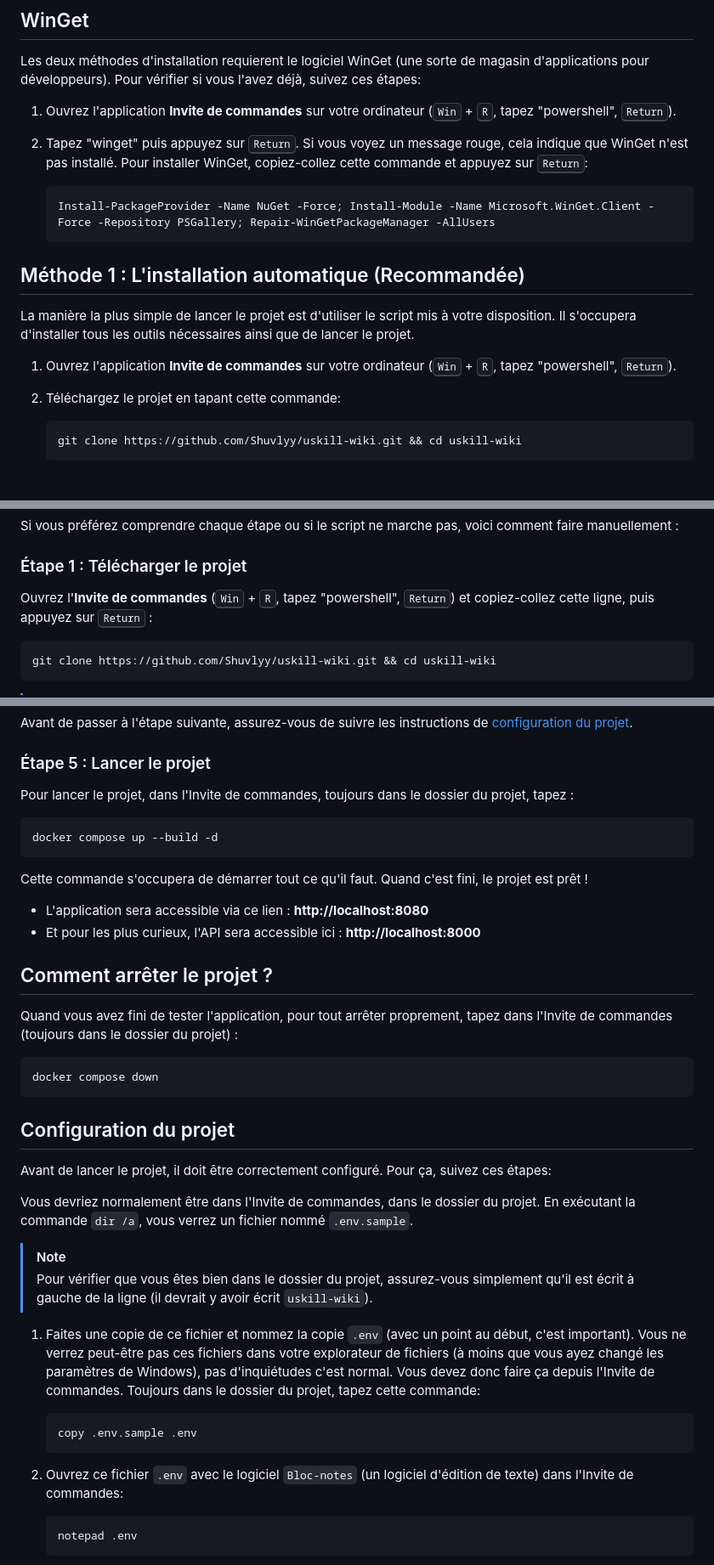
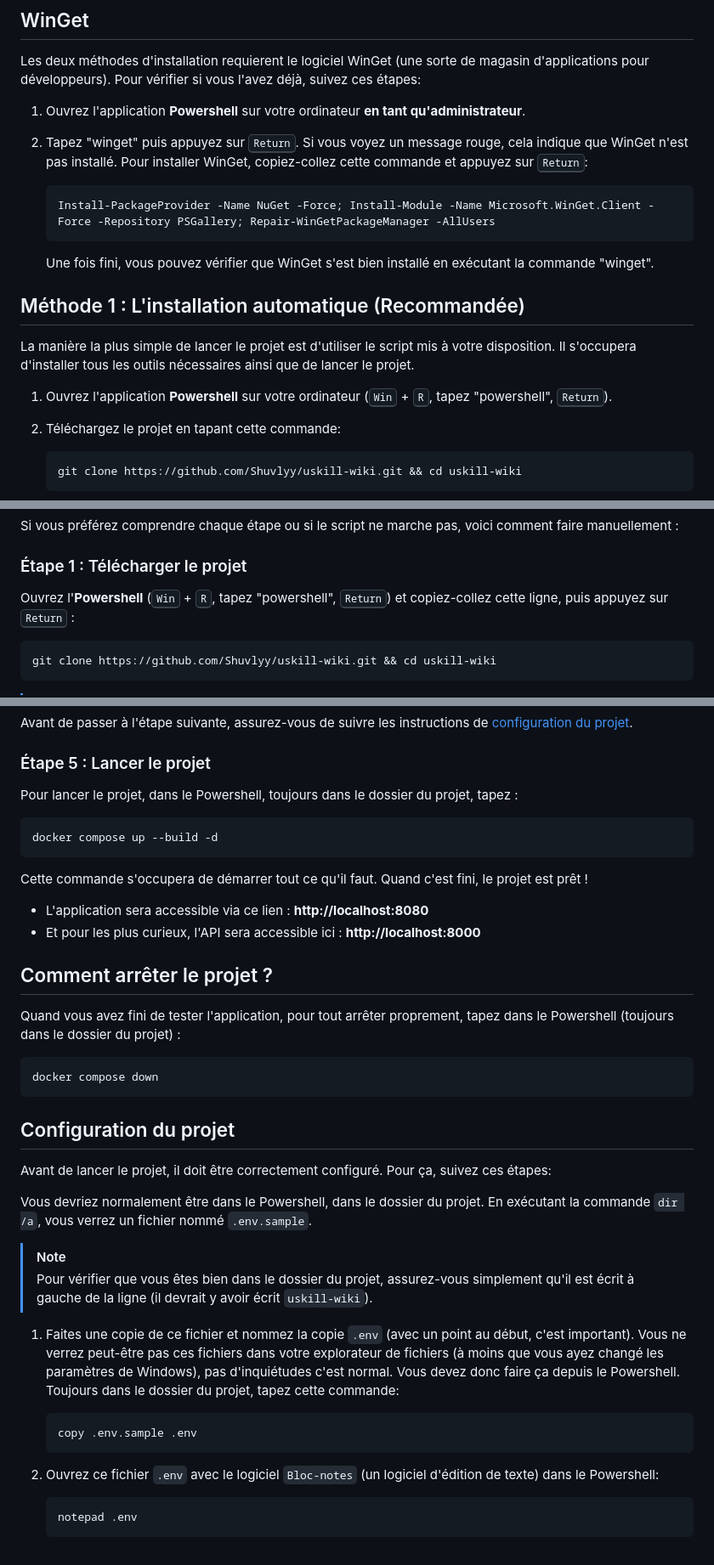
Before and after one commit to Shuvlyy/uskill-wiki, a Markdown page: memo_setup_Windows.md, 3 parts joined by grey strips. Shown at 85% size. GitHub-like rendering.

Commit message:
ref/fix(setup>win): "Invite de commandes" --> "Powershell" (+ admin exec)

````diff
--- a/memo_setup_Windows.md
+++ b/memo_setup_Windows.md
@@ -8,18 +8,19 @@ Ce document vous explique comment lancer le projet U-Skill Wiki sur votre ordina
 
 Les deux méthodes d'installation requierent le logiciel WinGet (une sorte de magasin d'applications pour développeurs). Pour vérifier si vous l'avez déjà, suivez ces étapes:
 
-1. Ouvrez l'application **Invite de commandes** sur votre ordinateur (<kbd>Win</kbd> + <kbd>R</kbd>, tapez "powershell", <kbd>Return</kbd>).
+1. Ouvrez l'application **Powershell** sur votre ordinateur **en tant qu'administrateur**.
 
 2. Tapez "winget" puis appuyez sur <kbd>Return</kbd>. Si vous voyez un message rouge, cela indique que WinGet n'est pas installé. Pour installer WinGet, copiez-collez cette commande et appuyez sur <kbd>Return</kbd>:
    ```powershell
    Install-PackageProvider -Name NuGet -Force; Install-Module -Name Microsoft.WinGet.Client -Force -Repository PSGallery; Repair-WinGetPackageManager -AllUsers
    ```
+   Une fois fini, vous pouvez vérifier que WinGet s'est bien installé en exécutant la commande "winget".
 
 ## Méthode 1 : L'installation automatique (Recommandée)
 
 La manière la plus simple de lancer le projet est d'utiliser le script mis à votre disposition. Il s'occupera d'installer tous les outils nécessaires ainsi que de lancer le projet.
 
-1. Ouvrez l'application **Invite de commandes** sur votre ordinateur (<kbd>Win</kbd> + <kbd>R</kbd>, tapez "powershell", <kbd>Return</kbd>).
+1. Ouvrez l'application **Powershell** sur votre ordinateur (<kbd>Win</kbd> + <kbd>R</kbd>, tapez "powershell", <kbd>Return</kbd>).
 
 2. Téléchargez le projet en tapant cette commande:
    ```powershell
@@ -50,7 +51,7 @@ L'application sera alors accessible sur votre navigateur internet via cette adre
 Si vous préférez comprendre chaque étape ou si le script ne marche pas, voici comment faire manuellement :
 
 ### Étape 1 : Télécharger le projet
-Ouvrez l'**Invite de commandes** (<kbd>Win</kbd> + <kbd>R</kbd>, tapez "powershell", <kbd>Return</kbd>) et copiez-collez cette ligne, puis appuyez sur <kbd>Return</kbd> :
+Ouvrez l'**Powershell** (<kbd>Win</kbd> + <kbd>R</kbd>, tapez "powershell", <kbd>Return</kbd>) et copiez-collez cette ligne, puis appuyez sur <kbd>Return</kbd> :
 ```powershell
 git clone https://github.com/Shuvlyy/uskill-wiki.git && cd uskill-wiki
 ```
@@ -81,7 +82,7 @@ Avant de passer à l'étape suivante, assurez-vous de suivre les instructions de
 
 ### Étape 5 : Lancer le projet
 
-Pour lancer le projet, dans l'Invite de commandes, toujours dans le dossier du projet, tapez :
+Pour lancer le projet, dans le Powershell, toujours dans le dossier du projet, tapez :
 ```powershell
 docker compose up --build -d
 ```
@@ -91,7 +92,7 @@ Cette commande s'occupera de démarrer tout ce qu'il faut. Quand c'est fini, le
 - Et pour les plus curieux, l'API sera accessible ici : **http://localhost:8000**
 
 ## Comment arrêter le projet ?
-Quand vous avez fini de tester l'application, pour tout arrêter proprement, tapez dans l'Invite de commandes (toujours dans le dossier du projet) :
+Quand vous avez fini de tester l'application, pour tout arrêter proprement, tapez dans le Powershell (toujours dans le dossier du projet) :
 ```cmd
 docker compose down
 ```
@@ -100,17 +101,17 @@ docker compose down
 
 Avant de lancer le projet, il doit être correctement configuré. Pour ça, suivez ces étapes:
 
-Vous devriez normalement être dans l'Invite de commandes, dans le dossier du projet. En exécutant la commande `dir /a`, vous verrez un fichier nommé `.env.sample`.
+Vous devriez normalement être dans le Powershell, dans le dossier du projet. En exécutant la commande `dir /a`, vous verrez un fichier nommé `.env.sample`.
 
 > [!NOTE]
 > Pour vérifier que vous êtes bien dans le dossier du projet, assurez-vous simplement qu'il est écrit à gauche de la ligne (il devrait y avoir écrit `uskill-wiki`).
 
-1. Faites une copie de ce fichier et nommez la copie `.env` (avec un point au début, c'est important). Vous ne verrez peut-être pas ces fichiers dans votre explorateur de fichiers (à moins que vous ayez changé les paramètres de Windows), pas d'inquiétudes c'est normal. Vous devez donc faire ça depuis l'Invite de commandes. Toujours dans le dossier du projet, tapez cette commande:
+1. Faites une copie de ce fichier et nommez la copie `.env` (avec un point au début, c'est important). Vous ne verrez peut-être pas ces fichiers dans votre explorateur de fichiers (à moins que vous ayez changé les paramètres de Windows), pas d'inquiétudes c'est normal. Vous devez donc faire ça depuis le Powershell. Toujours dans le dossier du projet, tapez cette commande:
    ```powershell
    copy .env.sample .env
    ```
 
-2. Ouvrez ce fichier `.env` avec le logiciel `Bloc-notes` (un logiciel d'édition de texte) dans l'Invite de commandes:
+2. Ouvrez ce fichier `.env` avec le logiciel `Bloc-notes` (un logiciel d'édition de texte) dans le Powershell:
    ```powershell
    notepad .env
    ```
````
